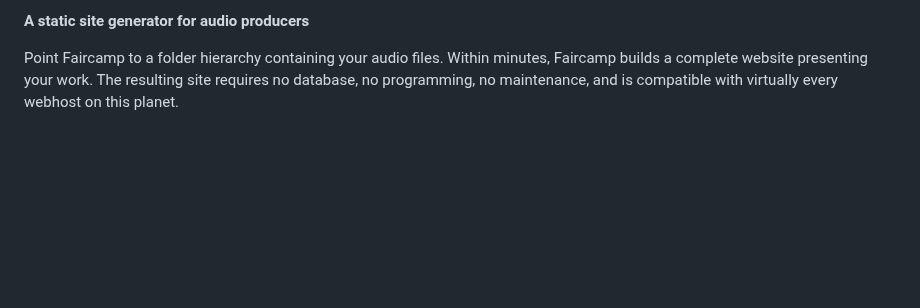
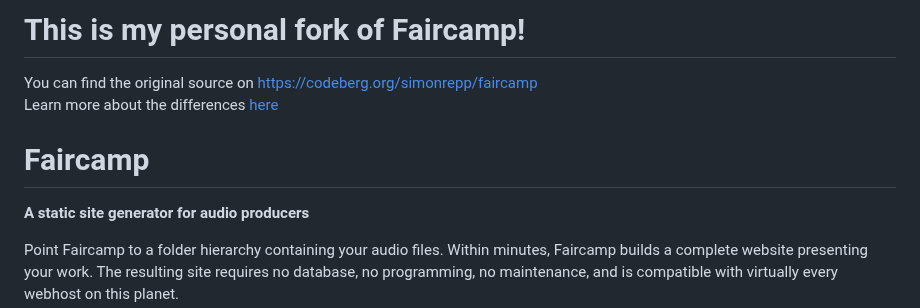
Before and after one commit to eljojo/faircamp-fork, a Markdown page: README.md, the part around the change. GitHub-like rendering; blank space fills up the shorter version.

Commit message:
Update readme linking to original source

```diff
--- a/README.md
+++ b/README.md
@@ -2,6 +2,11 @@
     SPDX-FileCopyrightText: 2021-2025 Simon Repp
     SPDX-License-Identifier: CC0-1.0
 -->
+
+# This is my personal fork of Faircamp!
+
+You can find the original source on https://codeberg.org/simonrepp/faircamp
+Learn more about the differences [here](https://github.com/eljojo/faircamp-fork/pull/1)
 
 # Faircamp
 
```
